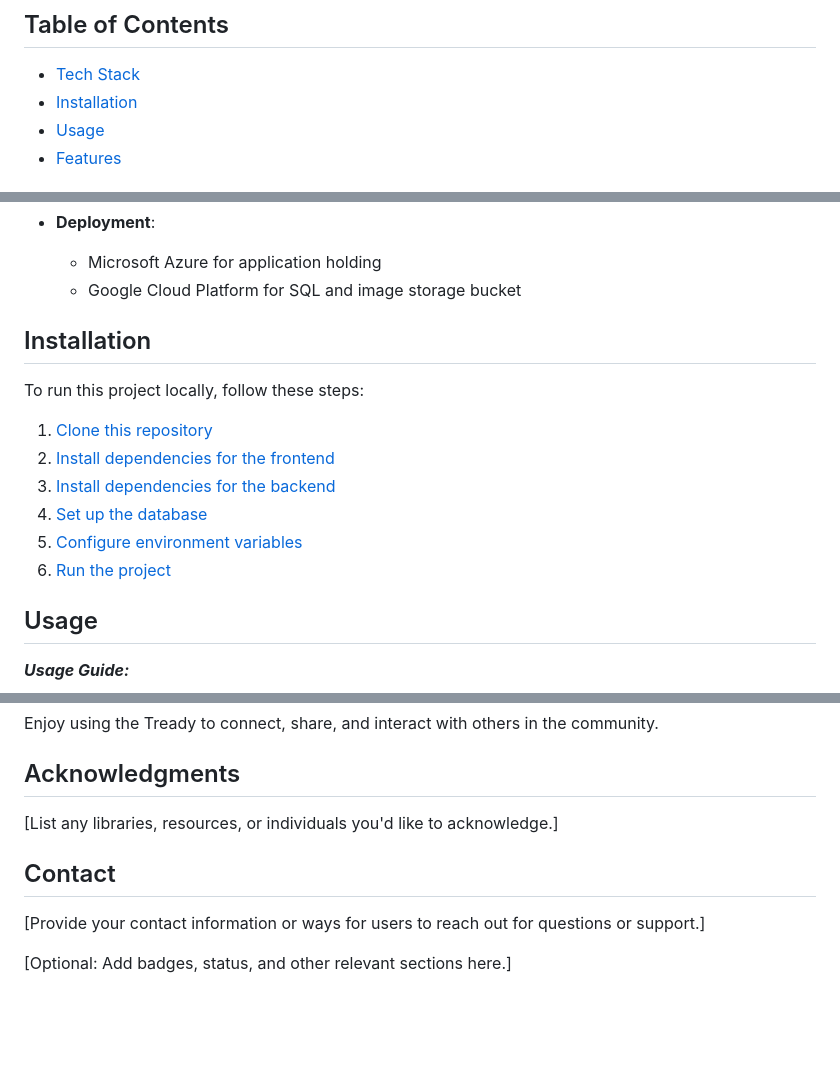
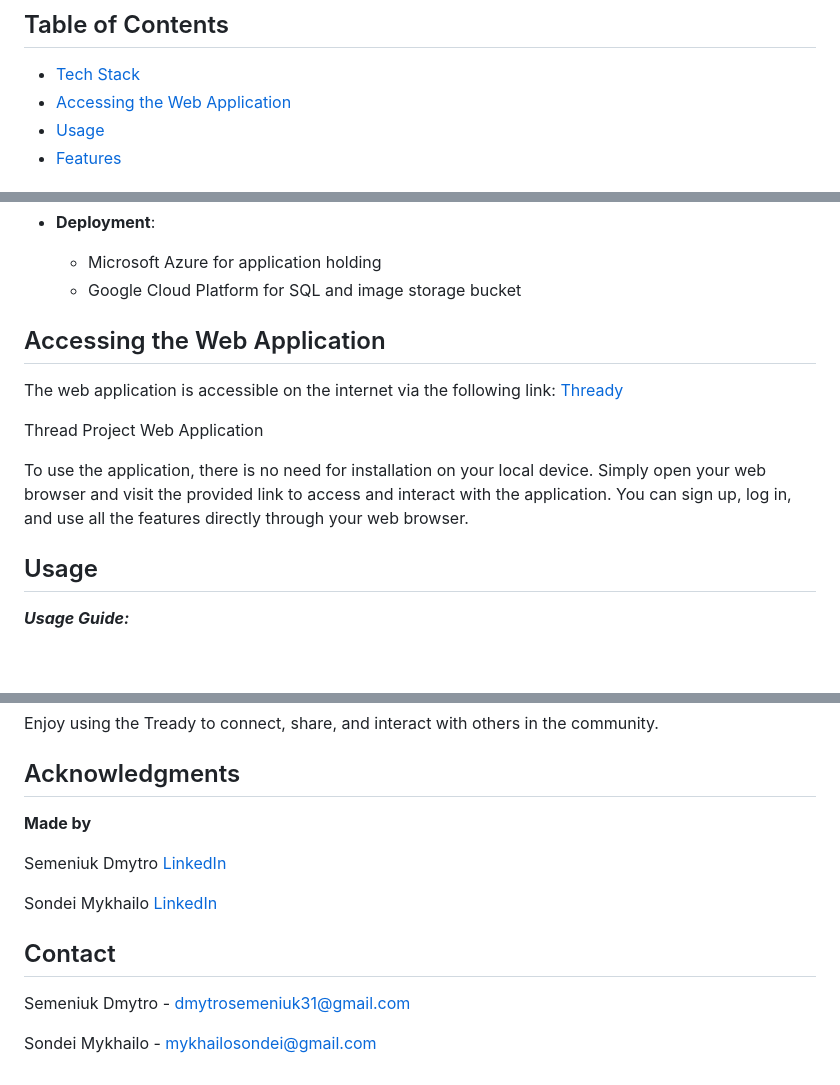
Before and after one commit to mykhailosondei/thready, a Markdown page: README.md, 3 parts joined by grey strips. GitHub-like rendering; blank space fills up the shorter version.

Commit message:
Accessing web application and credentials added

```diff
--- a/README.md
+++ b/README.md
@@ -11,7 +11,7 @@ The integration with Google Cloud Platform (GCP) and Microsoft Azure ensures hig
 ## Table of Contents
 
 - [Tech Stack](#tech-stack)
-- [Installation](#installation)
+- [Accessing the Web Application](#accessing-the-web-application)
 - [Usage](#usage)
 - [Features](#features)
 
@@ -43,16 +43,14 @@ This project was developed using the following technologies:
   - Microsoft Azure for application holding
   - Google Cloud Platform for SQL and image storage bucket
 
-## Installation
 
-To run this project locally, follow these steps:
+## Accessing the Web Application
 
-1. [Clone this repository](#)
-2. [Install dependencies for the frontend](#)
-3. [Install dependencies for the backend](#)
-4. [Set up the database](#)
-5. [Configure environment variables](#)
-6. [Run the project](#)
+The web application is accessible on the internet via the following link: [Thready](https://thread-project.azurewebsites.net/)
+
+Thread Project Web Application
+
+To use the application, there is no need for installation on your local device. Simply open your web browser and visit the provided link to access and interact with the application. You can sign up, log in, and use all the features directly through your web browser.
 
 ## Usage
 
@@ -163,10 +161,15 @@ Enjoy using the Tready to connect, share, and interact with others in the commun
 
 ## Acknowledgments
 
-[List any libraries, resources, or individuals you'd like to acknowledge.]
+**Made by**
+
+Semeniuk Dmytro [LinkedIn](https://www.linkedin.com/in/dmytro-semeniuk-732609266/)
+
+Sondei Mykhailo [LinkedIn](https://www.linkedin.com/in/mykhailo-sondei-a5634a257/)
+
 
 ## Contact
 
-[Provide your contact information or ways for users to reach out for questions or support.]
+Semeniuk Dmytro - dmytrosemeniuk31@gmail.com
 
-[Optional: Add badges, status, and other relevant sections here.]
+Sondei Mykhailo - mykhailosondei@gmail.com
```
